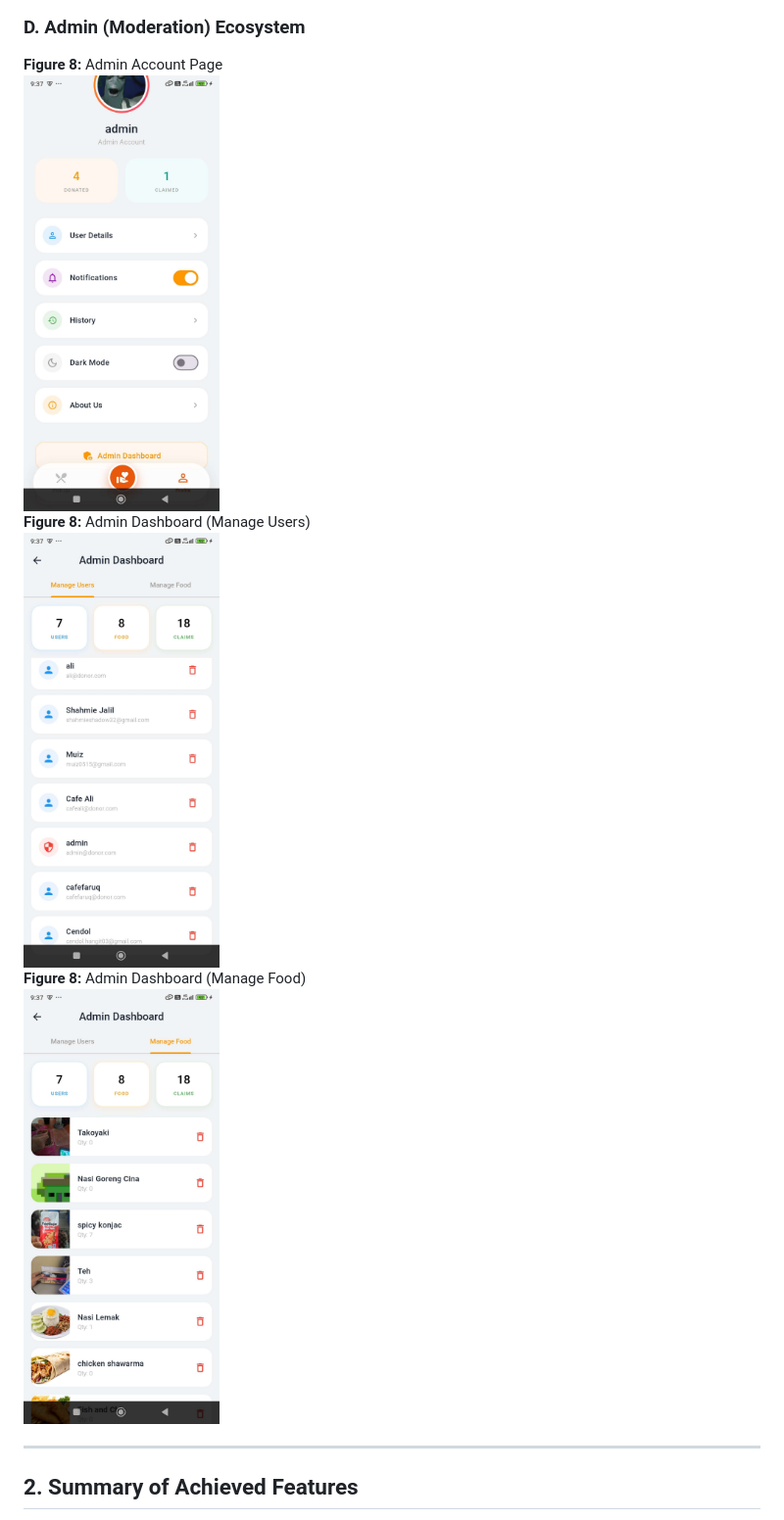
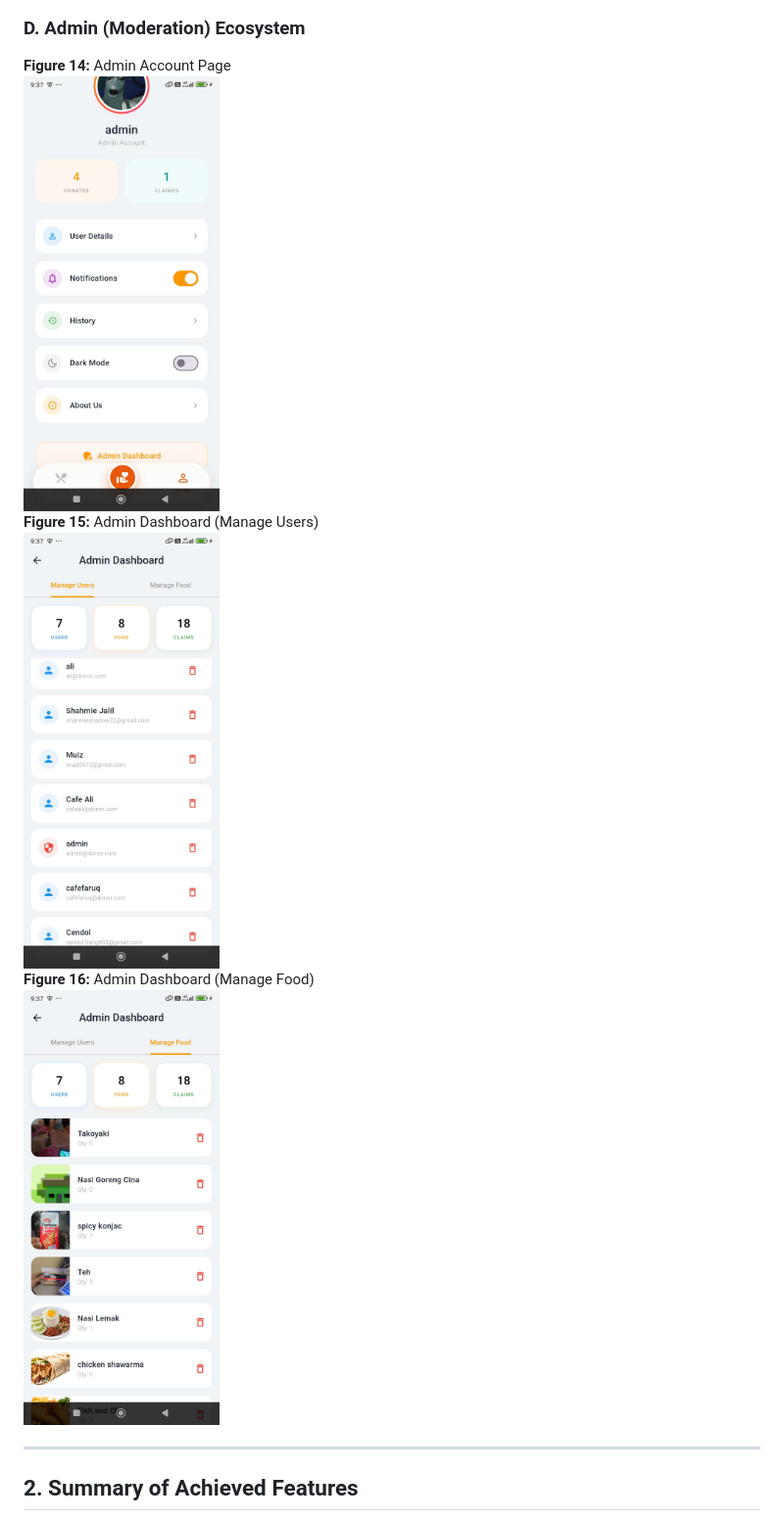
Before and after one commit to hakimi-as/FoodLink, a Markdown page: README.md, the part around one of its changes. Shown at 98% size. Rendered like a GitHub page.

```diff
--- a/README.md
+++ b/README.md
@@ -145,8 +145,8 @@ We will use **Cloud Firestore** (NoSQL) for the database.
 
 ### D. Admin (Moderation) Ecosystem
-<figcaption><strong>Figure 8:</strong> Admin Account Page</figcaption><img src="finalreport/admin_page.jpg" width="200">
-<figcaption><strong>Figure 8:</strong> Admin Dashboard (Manage Users)</figcaption><img src="finalreport/admin_dash1.jpg" width="200">
-<figcaption><strong>Figure 8:</strong> Admin Dashboard (Manage Food)</figcaption><img src="finalreport/admin_dash2.jpg" width="200">
+<figcaption><strong>Figure 14:</strong> Admin Account Page</figcaption><img src="finalreport/admin_page.jpg" width="200">
+<figcaption><strong>Figure 15:</strong> Admin Dashboard (Manage Users)</figcaption><img src="finalreport/admin_dash1.jpg" width="200">
+<figcaption><strong>Figure 16:</strong> Admin Dashboard (Manage Food)</figcaption><img src="finalreport/admin_dash2.jpg" width="200">
 
 ---
 
```
Also changed, not shown: other parts of README.md (+3 -3 lines).
